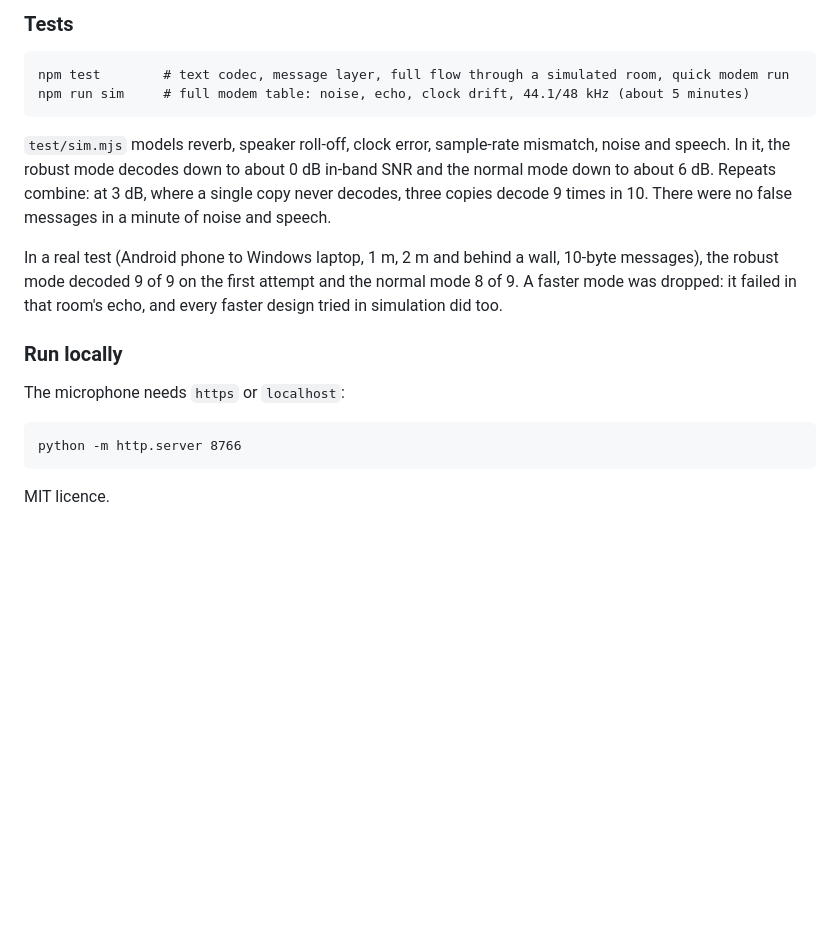
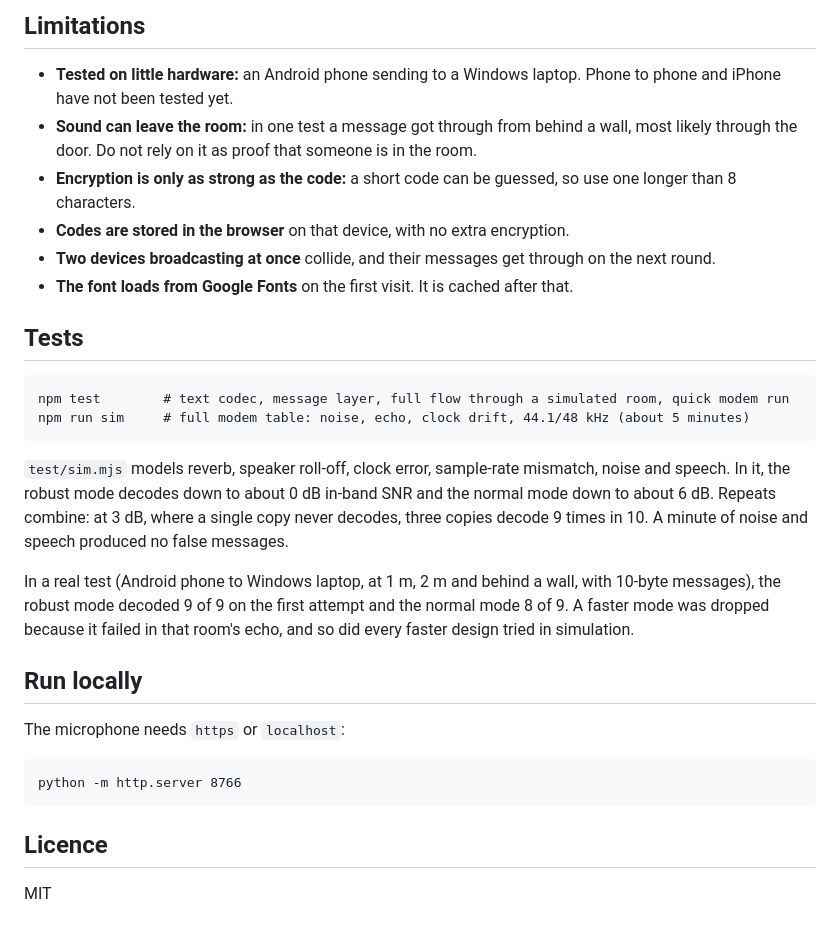
Before and after one commit to Murtadha-Najem/hams, a Markdown page: README.md, the part around one of its changes. Drawn GitHub-style; blank space fills up the shorter version.

````diff
--- a/README.md
+++ b/README.md
@@ -65,16 +45,25 @@
 
-### Tests
+## Limitations
+
+- **Tested on little hardware:** an Android phone sending to a Windows laptop. Phone to phone and iPhone have not been tested yet.
+- **Sound can leave the room:** in one test a message got through from behind a wall, most likely through the door. Do not rely on it as proof that someone is in the room.
+- **Encryption is only as strong as the code:** a short code can be guessed, so use one longer than 8 characters.
+- **Codes are stored in the browser** on that device, with no extra encryption.
+- **Two devices broadcasting at once** collide, and their messages get through on the next round.
+- **The font loads from Google Fonts** on the first visit. It is cached after that.
+
+## Tests
 
 ```
 npm test        # text codec, message layer, full flow through a simulated room, quick modem run
 npm run sim     # full modem table: noise, echo, clock drift, 44.1/48 kHz (about 5 minutes)
 ```
 
-`test/sim.mjs` models reverb, speaker roll-off, clock error, sample-rate mismatch, noise and speech. In it, the robust mode decodes down to about 0 dB in-band SNR and the normal mode down to about 6 dB. Repeats combine: at 3 dB, where a single copy never decodes, three copies decode 9 times in 10. There were no false messages in a minute of noise and speech.
+`test/sim.mjs` models reverb, speaker roll-off, clock error, sample-rate mismatch, noise and speech. In it, the robust mode decodes down to about 0 dB in-band SNR and the normal mode down to about 6 dB. Repeats combine: at 3 dB, where a single copy never decodes, three copies decode 9 times in 10. A minute of noise and speech produced no false messages.
 
-In a real test (Android phone to Windows laptop, 1 m, 2 m and behind a wall, 10-byte messages), the robust mode decoded 9 of 9 on the first attempt and the normal mode 8 of 9. A faster mode was dropped: it failed in that room's echo, and every faster design tried in simulation did too.
+In a real test (Android phone to Windows laptop, at 1 m, 2 m and behind a wall, with 10-byte messages), the robust mode decoded 9 of 9 on the first attempt and the normal mode 8 of 9. A faster mode was dropped because it failed in that room's echo, and so did every faster design tried in simulation.
 
-### Run locally
+## Run locally
 
 The microphone needs `https` or `localhost`:
 
@@ -82,4 +71,6 @@ The microphone needs `https` or `localhost`:
 python -m http.server 8766
 ```
 
-MIT licence.
+## Licence
+
+MIT
````
Also changed, not shown: other parts of README.md (+26 -46 lines).
